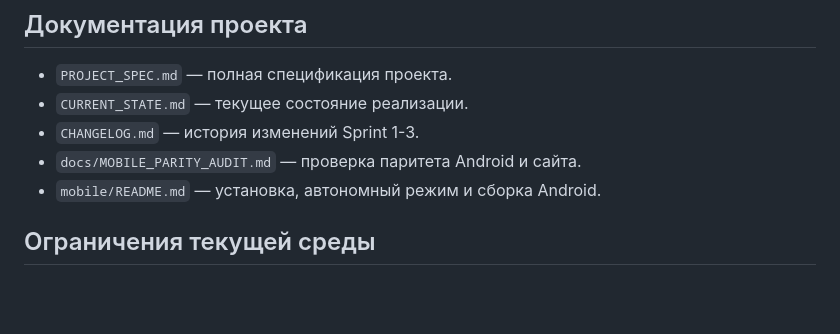
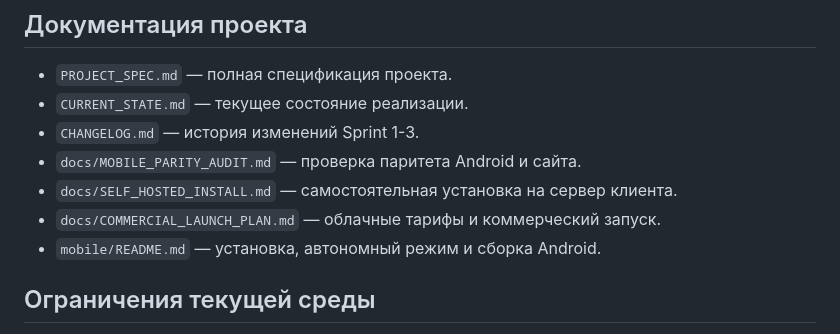
Before and after one commit to magomedov1009/telecom-manager, a Markdown page: README.md, the part around the change. GitHub-like rendering; blank space fills up the shorter version.

Commit message:
Document self-hosted server installation

```diff
--- a/README.md
+++ b/README.md
@@ -199,6 +199,8 @@ admin / admin123
 - `CURRENT_STATE.md` — текущее состояние реализации.
 - `CHANGELOG.md` — история изменений Sprint 1-3.
 - `docs/MOBILE_PARITY_AUDIT.md` — проверка паритета Android и сайта.
+- `docs/SELF_HOSTED_INSTALL.md` — самостоятельная установка на сервер клиента.
+- `docs/COMMERCIAL_LAUNCH_PLAN.md` — облачные тарифы и коммерческий запуск.
 - `mobile/README.md` — установка, автономный режим и сборка Android.
 
 ## Ограничения текущей среды
```
Also changed, not shown: docs/SELF_HOSTED_INSTALL.md (added, +68 -0 lines).
